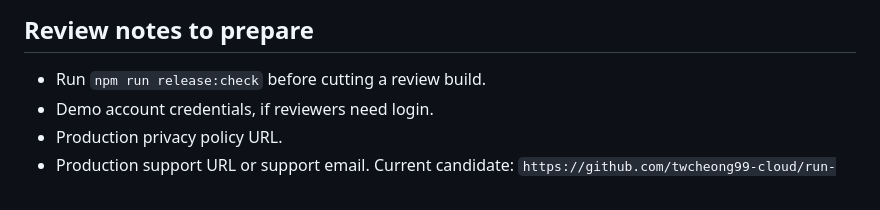
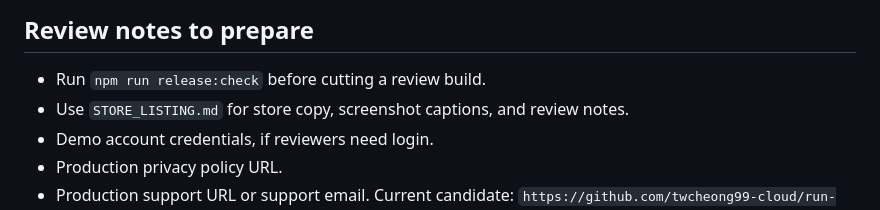
Before and after one commit to twcheong99-cloud/run-nerds, a Markdown page: STORE_SUBMISSION.md, the part around the change. Rendered like a GitHub page.

Commit message:
Draft store listing copy

```diff
--- a/STORE_SUBMISSION.md
+++ b/STORE_SUBMISSION.md
@@ -53,6 +53,7 @@ Use this as the starting point for the Google Play Data safety form and App Stor
 ## Review notes to prepare
 
 - Run `npm run release:check` before cutting a review build.
+- Use `STORE_LISTING.md` for store copy, screenshot captions, and review notes.
 - Demo account credentials, if reviewers need login.
 - Production privacy policy URL.
 - Production support URL or support email. Current candidate: `https://github.com/twcheong99-cloud/run-nerds/issues`.
```
Also changed, not shown: MOBILE_BUILD.md (+1 -0 lines), STORE_LISTING.md (added, +119 -0 lines).
